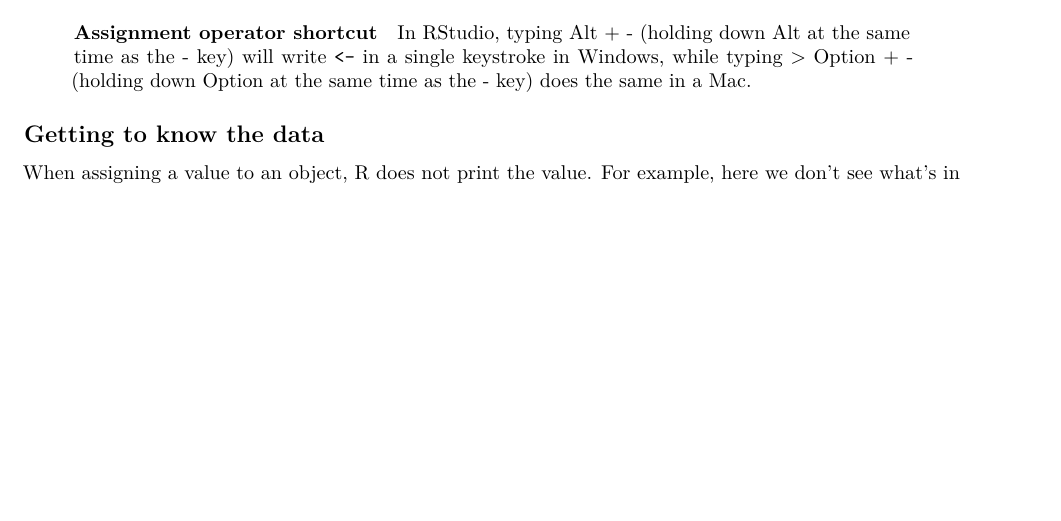
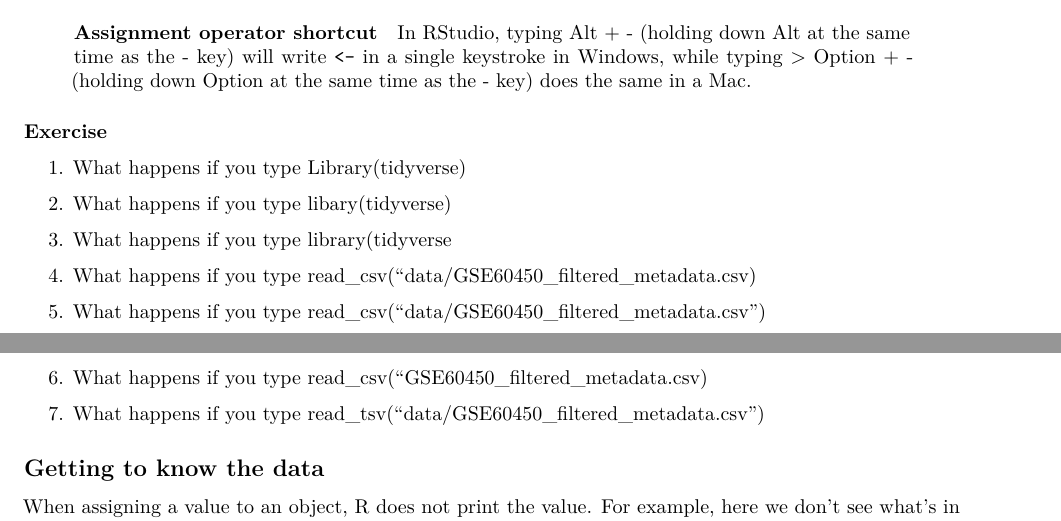
Before and after one commit to Wilaus/r-intro-biologists, an R Markdown document (intro_r_biologists.Rmd): part of page 7 of 20 before the commit and two parts of pages 7 and 8 of 21 after it, the two joined at a grey line, cut so that both start at the same text, the shorter picture padded with empty space. Rendered offline with R 4.5, knitr and Pandoc, then LaTeX, with nearby package versions; some code elsewhere in the file could not run offline.

Commit message:
Add some more exercises and link to WEHI tidyverse book.

```diff
--- a/intro_r_biologists.Rmd
+++ b/intro_r_biologists.Rmd
@@ -198,6 +198,30 @@ We can read in a file from a path on our computer on on the web and use this as
 > same time as the <kbd>-</kbd> key) does the same in a Mac.
 
 
+#### Exercise
+
+1. What happens if you type
+Library(tidyverse)
+
+2. What happens if you type
+libary(tidyverse)
+
+3. What happens if you type
+library(tidyverse
+
+4. What happens if you type
+read_csv("data/GSE60450_filtered_metadata.csv)
+
+5. What happens if you type
+read_csv("data/GSE60450_filtered_metadata.csv")
+
+6. What happens if you type
+read_csv("GSE60450_filtered_metadata.csv)
+
+7. What happens if you type
+read_tsv("data/GSE60450_filtered_metadata.csv")
+
+
 ## Getting to know the data
 
 When assigning a value to an object, R does not print the value. For example, here we don't see what's in the counts or sampleinfo files. But there are ways we can look at the data. We will demonstrate using the `sampleinfo` object.
```
Also changed, not shown: intro_r_biologists.Rmd (47 more changed lines).
